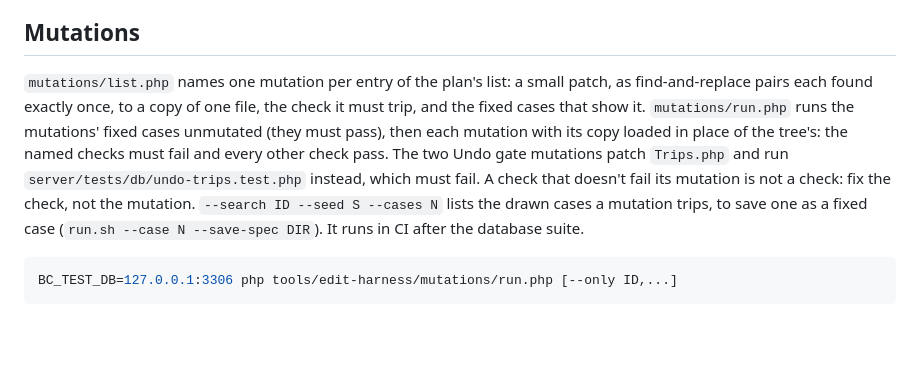
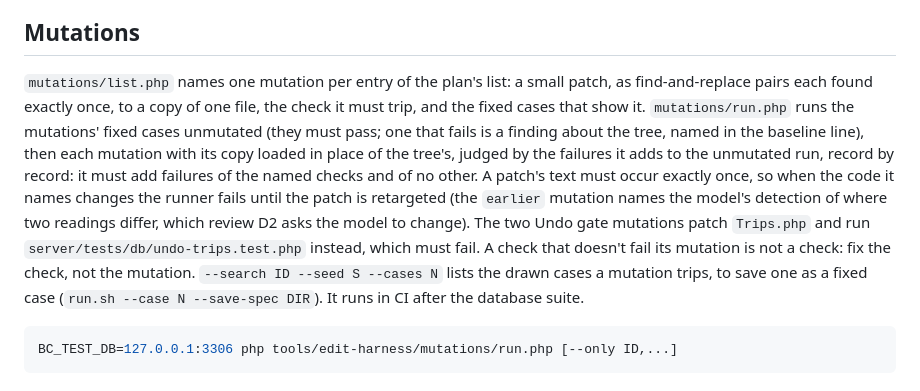
Before and after one commit to Oshyan/better-cal, a Markdown page: tools/edit-harness/README.md, the part around the change. Drawn GitHub-style; blank space fills up the shorter version.

Commit message:
Edit harness README: how mutations are judged against the unmutated run, and when a patch must be retargeted

````diff
--- a/tools/edit-harness/README.md
+++ b/tools/edit-harness/README.md
@@ -76,7 +76,7 @@ The summary ends with the tallies: failures outside the known paths, accepted on
 
 ## Mutations
 
-`mutations/list.php` names one mutation per entry of the plan's list: a small patch, as find-and-replace pairs each found exactly once, to a copy of one file, the check it must trip, and the fixed cases that show it. `mutations/run.php` runs the mutations' fixed cases unmutated (they must pass), then each mutation with its copy loaded in place of the tree's: the named checks must fail and every other check pass. The two Undo gate mutations patch `Trips.php` and run `server/tests/db/undo-trips.test.php` instead, which must fail. A check that doesn't fail its mutation is not a check: fix the check, not the mutation. `--search ID --seed S --cases N` lists the drawn cases a mutation trips, to save one as a fixed case (`run.sh --case N --save-spec DIR`). It runs in CI after the database suite.
+`mutations/list.php` names one mutation per entry of the plan's list: a small patch, as find-and-replace pairs each found exactly once, to a copy of one file, the check it must trip, and the fixed cases that show it. `mutations/run.php` runs the mutations' fixed cases unmutated (they must pass; one that fails is a finding about the tree, named in the baseline line), then each mutation with its copy loaded in place of the tree's, judged by the failures it adds to the unmutated run, record by record: it must add failures of the named checks and of no other. A patch's text must occur exactly once, so when the code it names changes the runner fails until the patch is retargeted (the `earlier` mutation names the model's detection of where two readings differ, which review D2 asks the model to change). The two Undo gate mutations patch `Trips.php` and run `server/tests/db/undo-trips.test.php` instead, which must fail. A check that doesn't fail its mutation is not a check: fix the check, not the mutation. `--search ID --seed S --cases N` lists the drawn cases a mutation trips, to save one as a fixed case (`run.sh --case N --save-spec DIR`). It runs in CI after the database suite.
 
 ```bash
 BC_TEST_DB=127.0.0.1:3306 php tools/edit-harness/mutations/run.php [--only ID,...]
````
